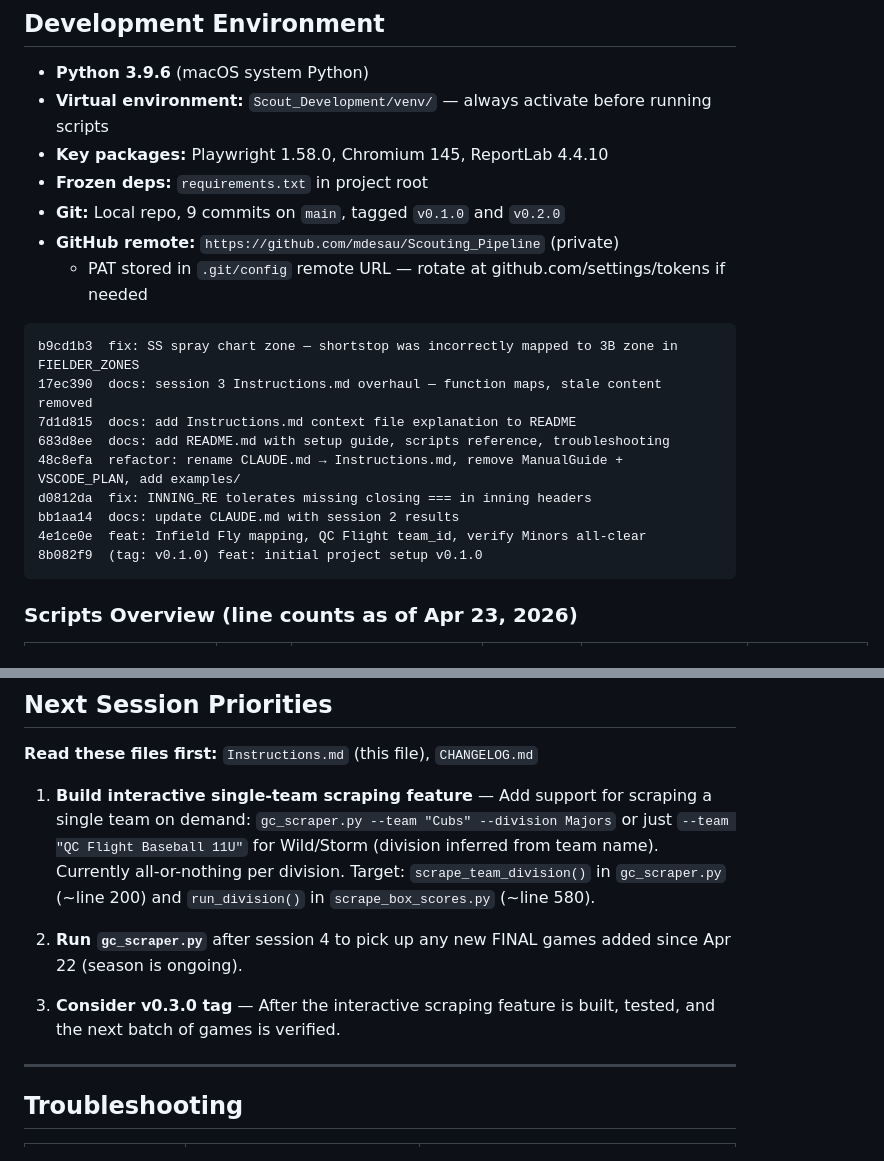
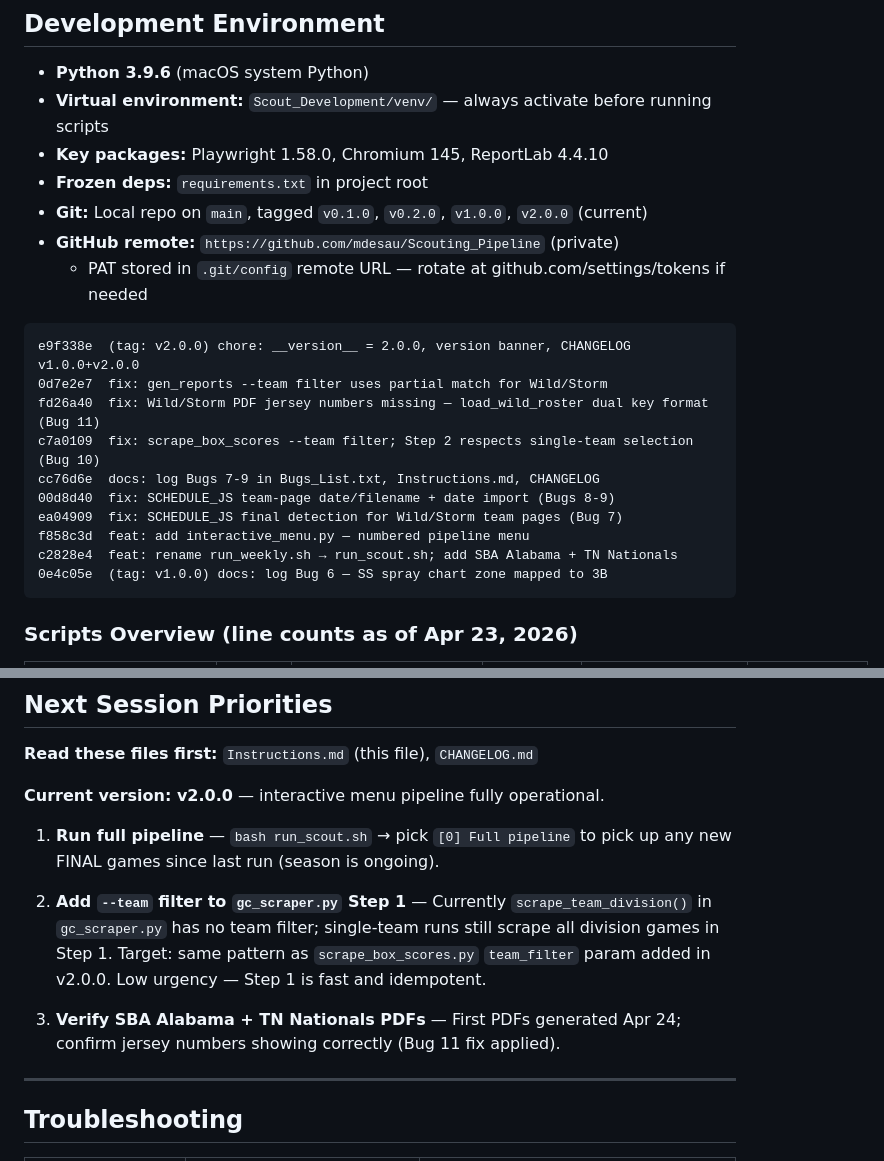
Before and after one commit to mdesau/Scouting_Pipeline, a Markdown page: Instructions.md, 2 parts joined by grey strips. Rendered like a GitHub page.

````diff
--- a/Instructions.md
+++ b/Instructions.md
@@ -18,20 +18,21 @@ across the full build history of this project.
 - **Virtual environment:** `Scout_Development/venv/` — always activate before running scripts
 - **Key packages:** Playwright 1.58.0, Chromium 145, ReportLab 4.4.10
 - **Frozen deps:** `requirements.txt` in project root
-- **Git:** Local repo, 9 commits on `main`, tagged `v0.1.0` and `v0.2.0`
+- **Git:** Local repo on `main`, tagged `v0.1.0`, `v0.2.0`, `v1.0.0`, `v2.0.0` (current)
 - **GitHub remote:** `https://github.com/mdesau/Scouting_Pipeline` (private)
   - PAT stored in `.git/config` remote URL — rotate at github.com/settings/tokens if needed
 
 ```
-b9cd1b3  fix: SS spray chart zone — shortstop was incorrectly mapped to 3B zone in FIELDER_ZONES
-17ec390  docs: session 3 Instructions.md overhaul — function maps, stale content removed
-7d1d815  docs: add Instructions.md context file explanation to README
-683d8ee  docs: add README.md with setup guide, scripts reference, troubleshooting
-48c8efa  refactor: rename CLAUDE.md → Instructions.md, remove ManualGuide + VSCODE_PLAN, add examples/
-d0812da  fix: INNING_RE tolerates missing closing === in inning headers
-bb1aa14  docs: update CLAUDE.md with session 2 results
-4e1ce0e  feat: Infield Fly mapping, QC Flight team_id, verify Minors all-clear
-8b082f9  (tag: v0.1.0) feat: initial project setup v0.1.0
+e9f338e  (tag: v2.0.0) chore: __version__ = 2.0.0, version banner, CHANGELOG v1.0.0+v2.0.0
+0d7e2e7  fix: gen_reports --team filter uses partial match for Wild/Storm
+fd26a40  fix: Wild/Storm PDF jersey numbers missing — load_wild_roster dual key format (Bug 11)
+c7a0109  fix: scrape_box_scores --team filter; Step 2 respects single-team selection (Bug 10)
+cc76d6e  docs: log Bugs 7-9 in Bugs_List.txt, Instructions.md, CHANGELOG
+00d8d40  fix: SCHEDULE_JS team-page date/filename + date import (Bugs 8-9)
+ea04909  fix: SCHEDULE_JS final detection for Wild/Storm team pages (Bug 7)
+f858c3d  feat: add interactive_menu.py — numbered pipeline menu
+c2828e4  feat: rename run_weekly.sh → run_scout.sh; add SBA Alabama + TN Nationals
+0e4c05e  (tag: v1.0.0) docs: log Bug 6 — SS spray chart zone mapped to 3B
 ```
 
 ### Scripts Overview (line counts as of Apr 23, 2026)
@@ -522,18 +523,18 @@ Passive Overmatched/Walker   → Attack the Zone
 
 **Read these files first:** `Instructions.md` (this file), `CHANGELOG.md`
 
-1. **Build interactive single-team scraping feature** — Add support for scraping
-   a single team on demand: `gc_scraper.py --team "Cubs" --division Majors` or
-   just `--team "QC Flight Baseball 11U"` for Wild/Storm (division inferred from
-   team name). Currently all-or-nothing per division. Target: `scrape_team_division()`
-   in `gc_scraper.py` (~line 200) and `run_division()` in `scrape_box_scores.py`
-   (~line 580).
+**Current version: v2.0.0** — interactive menu pipeline fully operational.
 
-2. **Run `gc_scraper.py`** after session 4 to pick up any new FINAL games
-   added since Apr 22 (season is ongoing).
+1. **Run full pipeline** — `bash run_scout.sh` → pick `[0] Full pipeline` to pick
+   up any new FINAL games since last run (season is ongoing).
 
-3. **Consider v0.3.0 tag** — After the interactive scraping feature is built,
-   tested, and the next batch of games is verified.
+2. **Add `--team` filter to `gc_scraper.py` Step 1** — Currently `scrape_team_division()`
+   in `gc_scraper.py` has no team filter; single-team runs still scrape all division
+   games in Step 1. Target: same pattern as `scrape_box_scores.py` `team_filter` param
+   added in v2.0.0. Low urgency — Step 1 is fast and idempotent.
+
+3. **Verify SBA Alabama + TN Nationals PDFs** — First PDFs generated Apr 24;
+   confirm jersey numbers showing correctly (Bug 11 fix applied).
 
 ---
 
````
Also changed, not shown: README.md (+3 -1 lines).
